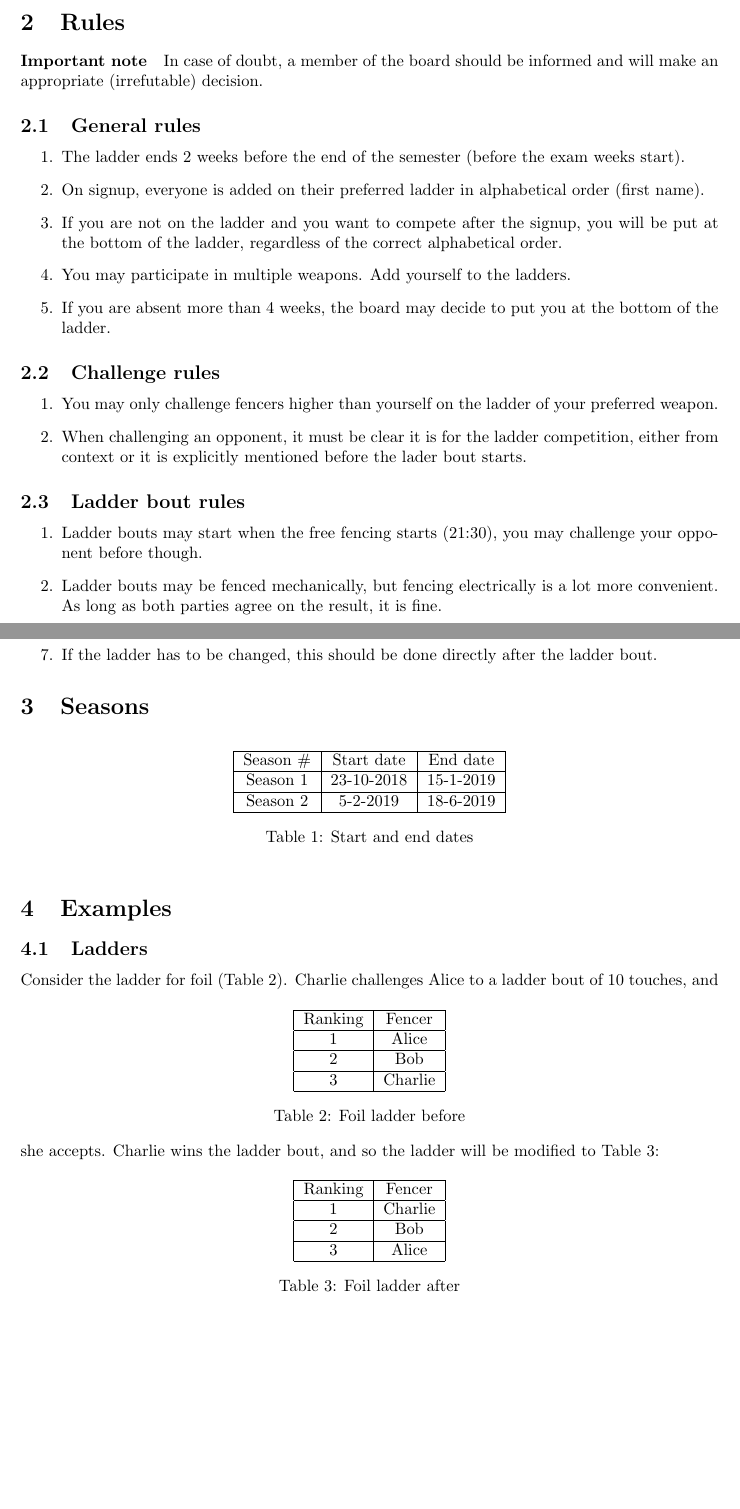
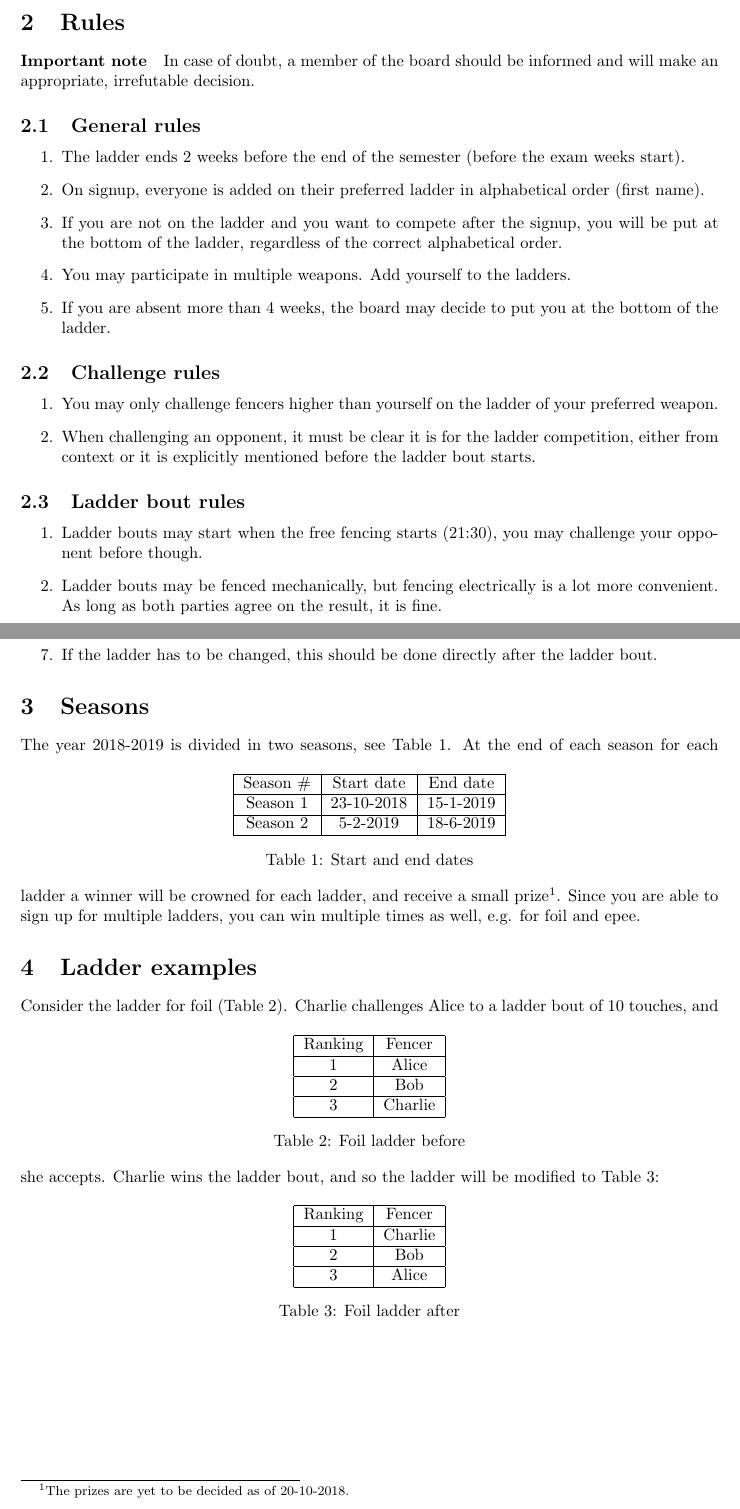
Before and after one commit to satanja/HHLadder, a LaTeX document (Documentation/ladder.tex): two parts of pages 1 and 2 of 2, joined at a grey line, cut so that both start at the same text, the shorter picture padded with empty space. Compiled offline with pdfLaTeX.

Commit message:
Doc: Finalize ladder rules

```diff
--- a/Documentation/ladder.tex
+++ b/Documentation/ladder.tex
@@ -12,6 +12,6 @@ Coming Tuesday Hoc Habet will organize a ladder competition every semester, a so
 
 \section{Rules}
-\paragraph{Important note} In case of doubt, a member of the board should be informed and will make an appropriate (irrefutable) decision.
+\paragraph{Important note} In case of doubt, a member of the board should be informed and will make an appropriate, irrefutable decision.
 \subsection{General rules}
 \begin{enumerate}
     \item The ladder ends 2 weeks before the end of the semester (before the exam weeks start).
@@ -22,8 +22,8 @@ Coming Tuesday Hoc Habet will organize a ladder competition every semester, a so
 \end{enumerate}
 \subsection{Challenge rules}
 \begin{enumerate}
-   \item You may only challenge fencers higher than yourself on the ladder of your preferred weapon.
-   \item When challenging an opponent, it must be clear it is for the ladder competition, either from context or it is explicitly mentioned before the lader bout starts.
+    \item You may only challenge fencers higher than yourself on the ladder of your preferred weapon.
+    \item When challenging an opponent, it must be clear it is for the ladder competition, either from context or it is explicitly mentioned before the ladder bout starts.
 \end{enumerate}
 \subsection{Ladder bout rules}
 \begin{enumerate}
@@ -35,7 +35,8 @@ Coming Tuesday Hoc Habet will organize a ladder competition every semester, a so
     \item If the higher ranked fencer beats the lower ranked fencer, the ladder rankings of both fencers are not affected.
     \item If the ladder has to be changed, this should be done directly after the ladder bout.
 \end{enumerate}
-\section{Seasons}
+\section{Seasons} \label{sec:Seasons}
+The year 2018-2019 is divided in two seasons, see Table \ref{tab:dates}.
 \begin{table}[ht]
     \centering
     \begin{tabular}{|c|c|c|}
@@ -47,8 +48,8 @@ Coming Tuesday Hoc Habet will organize a ladder competition every semester, a so
     \caption{Start and end dates}
     \label{tab:dates}
 \end{table}
-\section{Examples}
-\subsection{Ladders}
+At the end of each season for each ladder a winner will be crowned for each ladder, and receive a small prize\footnote{The prizes are yet to be decided as of 20-10-2018.}. Since you are able to sign up for multiple ladders, you can win multiple times as well, e.g. for foil and epee.
+\section{Ladder examples}
 Consider the ladder for foil (Table \ref{tab:foil}).
 \begin{table}[ht]
     \centering
```
Also changed, not shown: Documentation/ladder.pdf, Documentation/ladder.tex (2 more changed lines).
